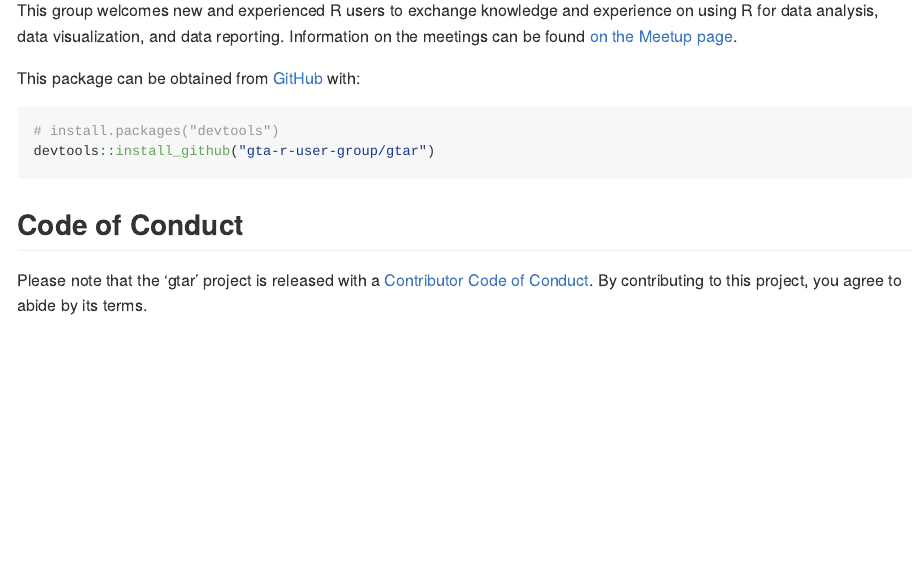
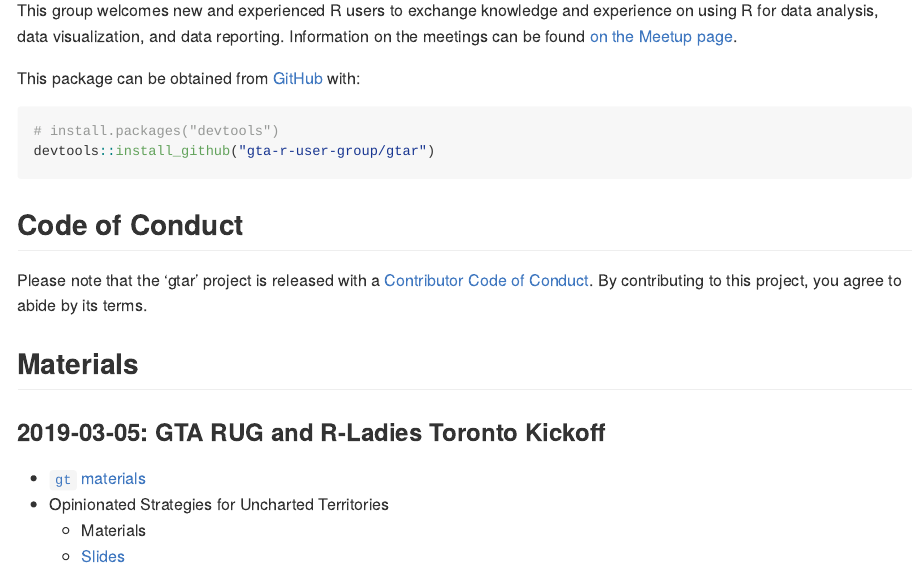
Before and after one commit to gta-r-user-group/gtar, an R Markdown document (README.Rmd): the page in a window 1100 px wide, from 180 px down. The pictures show the output file README.md that the author committed with the source, drawn offline in the style of GitHub.

Commit message:
Update README with links to materials

```diff
--- a/README.Rmd
+++ b/README.Rmd
@@ -32,3 +32,12 @@ devtools::install_github("gta-r-user-group/gtar")
 ## Code of Conduct
 
 Please note that the 'gtar' project is released with a [Contributor Code of Conduct](CODE_OF_CONDUCT.md). By contributing to this project, you agree to abide by its terms.
+
+## Materials
+
+### 2019-03-05: GTA RUG and R-Ladies Toronto Kickoff
+
+* [`gt` materials](https://github.com/gta-r-user-group/gtar/tree/master/2019-03-05/rich-i)
+* Opinionated Strategies for Uncharted Territories
+    * [Materials](https://github.com/gta-r-user-group/gtar/tree/master/2019-03-05/opinionated-strategies-uncharted-territories)
+    * [Slides](https://sharla.party/talks/rladies-rug-kickoff.html#1)
```
Also changed, not shown: README.md.
